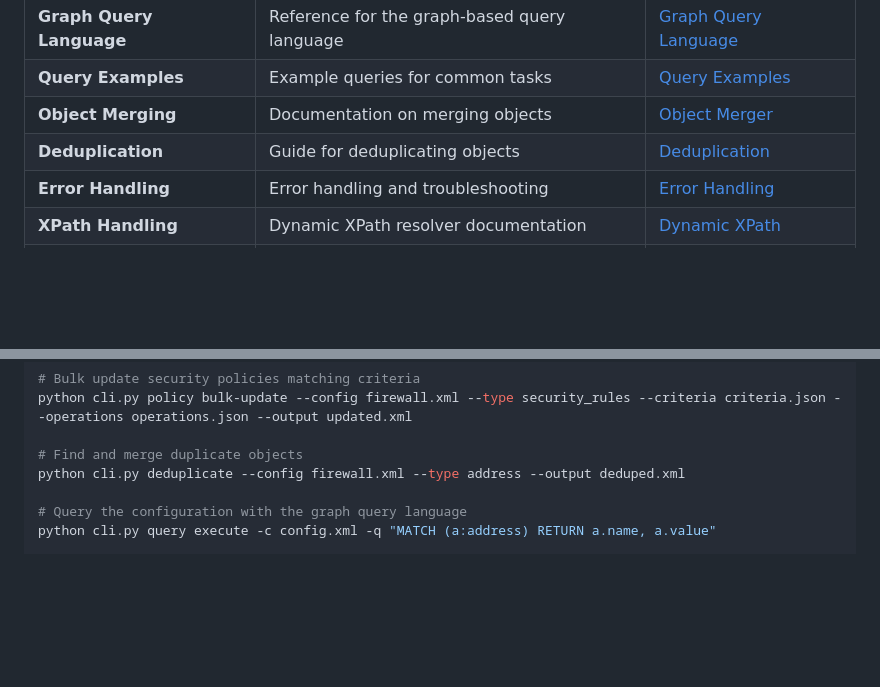
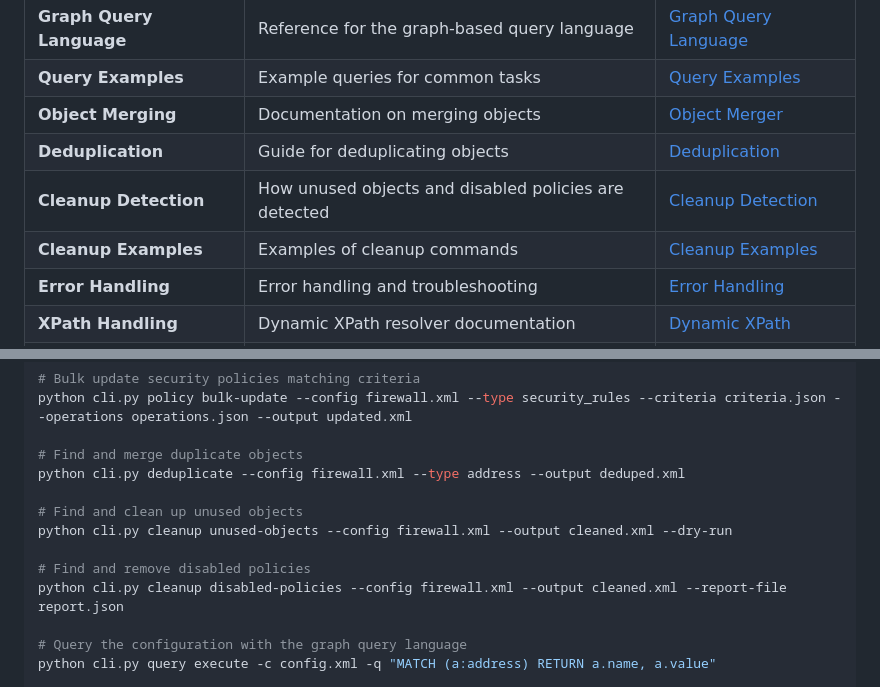
Before and after one commit to ancoleman/panflow, a Markdown page: README.md, 2 parts joined by grey strips. Drawn GitHub-style; blank space fills up the shorter version.

Commit message:
Update README.md to include cleanup detection docs links

```diff
--- a/README.md
+++ b/README.md
@@ -29,6 +29,8 @@ A comprehensive Python library for working with Palo Alto Networks PAN-OS XML co
 | **Query Examples** | Example queries for common tasks | [Query Examples](docs/query_examples.md) |
 | **Object Merging** | Documentation on merging objects | [Object Merger](docs/object_merger.md) |
 | **Deduplication** | Guide for deduplicating objects | [Deduplication](docs/deduplication.md) |
+| **Cleanup Detection** | How unused objects and disabled policies are detected | [Cleanup Detection](docs/cleanup_detection.md) |
+| **Cleanup Examples** | Examples of cleanup commands | [Cleanup Examples](examples/cleanup_examples.md) |
 | **Error Handling** | Error handling and troubleshooting | [Error Handling](docs/error_handling.md) |
 | **XPath Handling** | Dynamic XPath resolver documentation | [Dynamic XPath](docs/dynamic_xpath.md) |
 | **XML Utilities** | XML manipulation utilities | [XML Utils](docs/xml_utils.md) |
@@ -189,6 +191,12 @@ python cli.py policy bulk-update --config firewall.xml --type security_rules --c
 
 # Find and merge duplicate objects
 python cli.py deduplicate --config firewall.xml --type address --output deduped.xml
+
+# Find and clean up unused objects
+python cli.py cleanup unused-objects --config firewall.xml --output cleaned.xml --dry-run
+
+# Find and remove disabled policies
+python cli.py cleanup disabled-policies --config firewall.xml --output cleaned.xml --report-file report.json
 
 # Query the configuration with the graph query language
 python cli.py query execute -c config.xml -q "MATCH (a:address) RETURN a.name, a.value"
```
